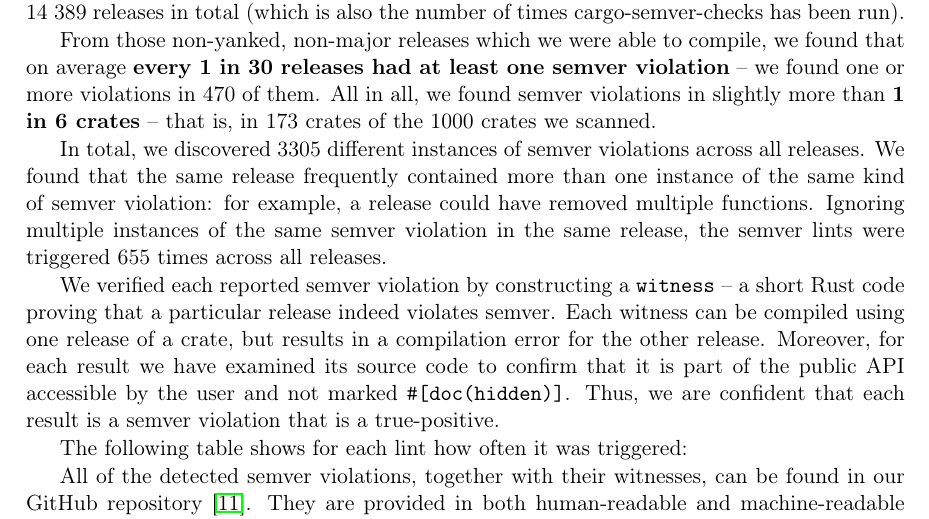
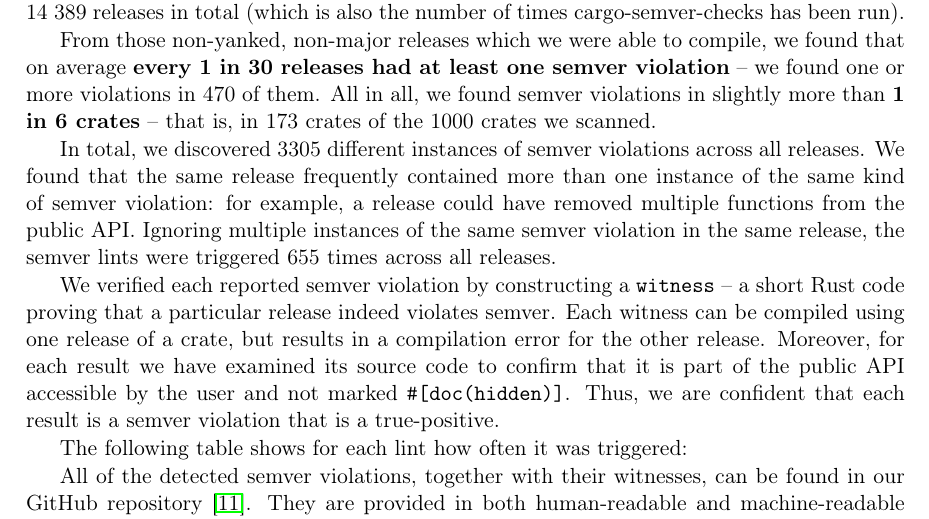
Before and after one commit to tonowak/bachelors-thesis, a LaTeX thesis (thesis-en.tex): part of page 31 of 45, cut so that both start at the same text. Compiled offline with pdfLaTeX.

Commit message:
Update thesis-en.tex
Co-authored-by: Predrag Gruevski <2348618+obi1kenobi@users.noreply.github.com>

```diff
--- a/thesis-en.tex
+++ b/thesis-en.tex
@@ -775,7 +775,7 @@ All in all, we found semver violations in slightly more than \textbf{1 in 6 crat
 
 In total, we discovered 3305 different instances of semver violations across all releases.
 We found that the same release frequently contained more than one instance of the same kind of semver violation:
-for example, a release could have removed multiple functions. Ignoring multiple instances
+for example, a release could have removed multiple functions from the public API. Ignoring multiple instances
 of the same semver violation in the same release, the semver lints were triggered 655 times across all releases.
 
 We verified each reported semver violation by constructing a \texttt{witness} -- a short Rust code
```
